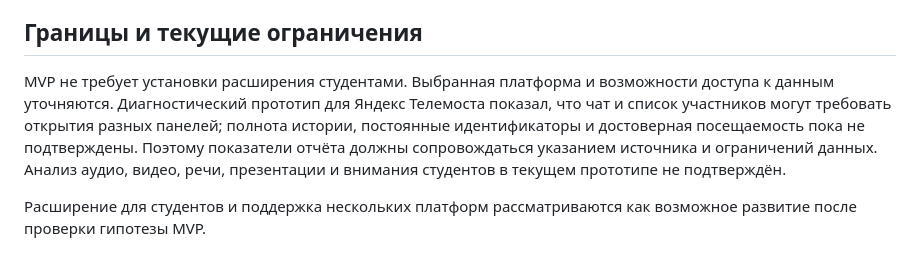
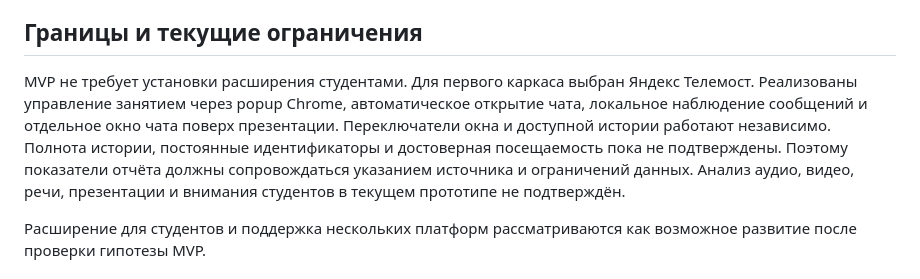
Before and after one commit to 0Carpediem0/online-teaching-assistant, a Markdown page: PROJECT-PASSPORT.md, the part around the change. GitHub-like rendering.

```diff
--- a/PROJECT-PASSPORT.md
+++ b/PROJECT-PASSPORT.md
@@ -47,7 +47,7 @@
 
 ## Границы и текущие ограничения
 
-MVP не требует установки расширения студентами. Выбранная платформа и возможности доступа к данным уточняются. Диагностический прототип для Яндекс Телемоста показал, что чат и список участников могут требовать открытия разных панелей; полнота истории, постоянные идентификаторы и достоверная посещаемость пока не подтверждены. Поэтому показатели отчёта должны сопровождаться указанием источника и ограничений данных. Анализ аудио, видео, речи, презентации и внимания студентов в текущем прототипе не подтверждён.
+MVP не требует установки расширения студентами. Для первого каркаса выбран Яндекс Телемост. Реализованы управление занятием через popup Chrome, автоматическое открытие чата, локальное наблюдение сообщений и отдельное окно чата поверх презентации. Переключатели окна и доступной истории работают независимо. Полнота истории, постоянные идентификаторы и достоверная посещаемость пока не подтверждены. Поэтому показатели отчёта должны сопровождаться указанием источника и ограничений данных. Анализ аудио, видео, речи, презентации и внимания студентов в текущем прототипе не подтверждён.
 
 Расширение для студентов и поддержка нескольких платформ рассматриваются как возможное развитие после проверки гипотезы MVP.
 
```
Also changed, not shown: README.md (+4 -2 lines).
